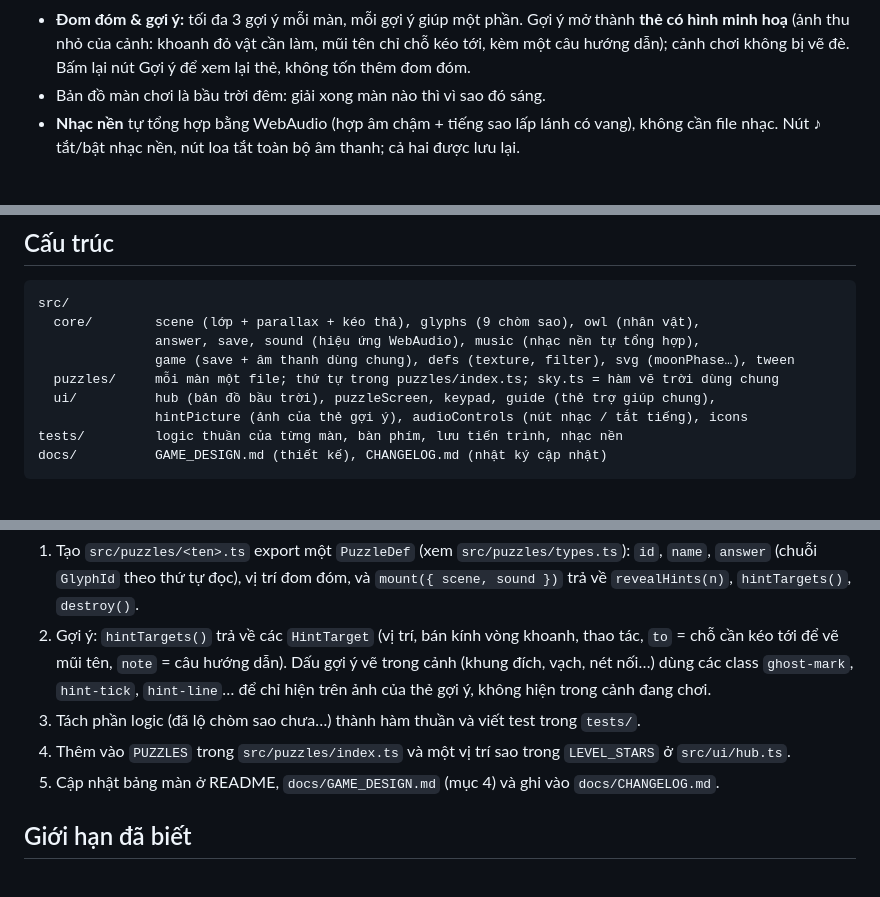
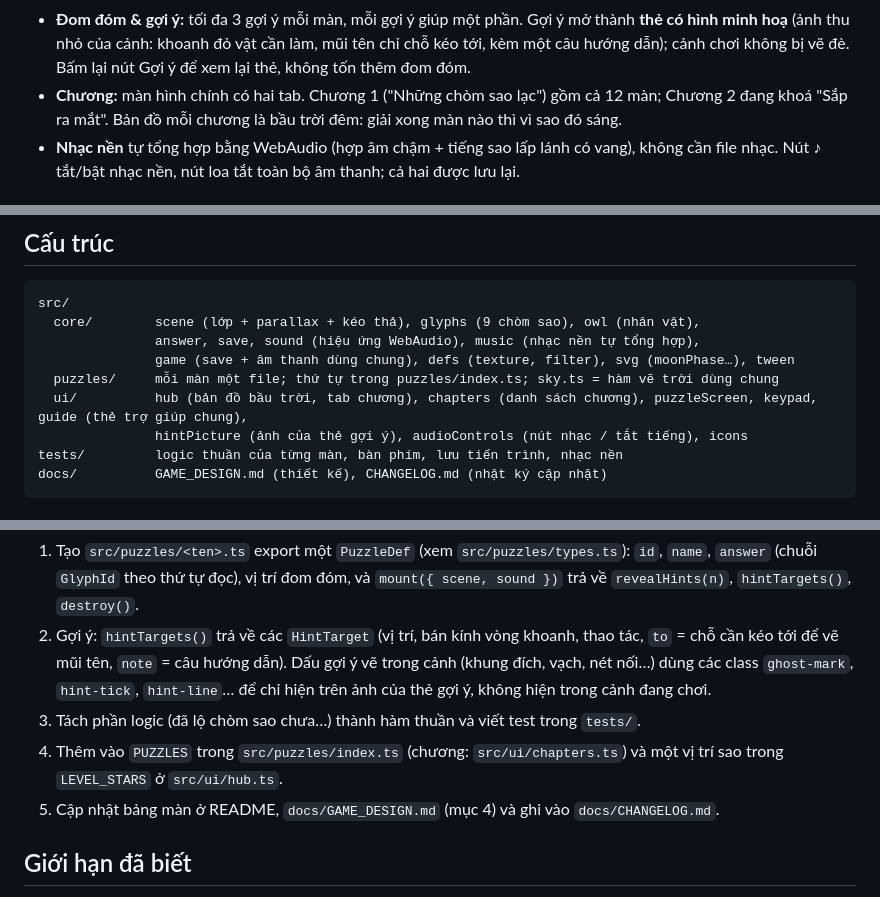
Before and after one commit to nhattana6/puzzle_web_game, a Markdown page: README.md, 3 parts joined by grey strips. GitHub-like rendering.

Commit message:
Document chapters in README, design doc and changelog
Co-Authored-By: Claude Sonnet 5.5 <noreply@anthropic.com>
Claude-Session: https://claude.ai/code/session_012sqesBBe1KPC1rXcQ3EVhz

```diff
--- a/README.md
+++ b/README.md
@@ -34,7 +34,8 @@ Bản chơi online (riêng tư, chia sẻ qua nút Share): https://claude.ai/art
 - **Đom đóm & gợi ý:** tối đa 3 gợi ý mỗi màn, mỗi gợi ý giúp một phần. Gợi ý mở thành **thẻ có hình minh hoạ**
   (ảnh thu nhỏ của cảnh: khoanh đỏ vật cần làm, mũi tên chỉ chỗ kéo tới, kèm một câu hướng dẫn); cảnh chơi không bị vẽ đè.
   Bấm lại nút Gợi ý để xem lại thẻ, không tốn thêm đom đóm.
-- Bản đồ màn chơi là bầu trời đêm: giải xong màn nào thì vì sao đó sáng.
+- **Chương:** màn hình chính có hai tab. Chương 1 ("Những chòm sao lạc") gồm cả 12 màn; Chương 2 đang khoá
+  "Sắp ra mắt". Bản đồ mỗi chương là bầu trời đêm: giải xong màn nào thì vì sao đó sáng.
 - **Nhạc nền** tự tổng hợp bằng WebAudio (hợp âm chậm + tiếng sao lấp lánh có vang), không cần file nhạc.
   Nút ♪ tắt/bật nhạc nền, nút loa tắt toàn bộ âm thanh; cả hai được lưu lại.
 
@@ -61,7 +62,7 @@ src/
                answer, save, sound (hiệu ứng WebAudio), music (nhạc nền tự tổng hợp),
                game (save + âm thanh dùng chung), defs (texture, filter), svg (moonPhase…), tween
   puzzles/     mỗi màn một file; thứ tự trong puzzles/index.ts; sky.ts = hàm vẽ trời dùng chung
-  ui/          hub (bản đồ bầu trời), puzzleScreen, keypad, guide (thẻ trợ giúp chung),
+  ui/          hub (bản đồ bầu trời, tab chương), chapters (danh sách chương), puzzleScreen, keypad, guide (thẻ trợ giúp chung),
                hintPicture (ảnh của thẻ gợi ý), audioControls (nút nhạc / tắt tiếng), icons
 tests/         logic thuần của từng màn, bàn phím, lưu tiến trình, nhạc nền
 docs/          GAME_DESIGN.md (thiết kế), CHANGELOG.md (nhật ký cập nhật)
@@ -76,7 +77,7 @@ docs/          GAME_DESIGN.md (thiết kế), CHANGELOG.md (nhật ký cập nh
    để vẽ mũi tên, `note` = câu hướng dẫn). Dấu gợi ý vẽ trong cảnh (khung đích, vạch, nét nối…) dùng các class
    `ghost-mark`, `hint-tick`, `hint-line`… để chỉ hiện trên ảnh của thẻ gợi ý, không hiện trong cảnh đang chơi.
 3. Tách phần logic (đã lộ chòm sao chưa…) thành hàm thuần và viết test trong `tests/`.
-4. Thêm vào `PUZZLES` trong `src/puzzles/index.ts` và một vị trí sao trong `LEVEL_STARS` ở `src/ui/hub.ts`.
+4. Thêm vào `PUZZLES` trong `src/puzzles/index.ts` (chương: `src/ui/chapters.ts`) và một vị trí sao trong `LEVEL_STARS` ở `src/ui/hub.ts`.
 5. Cập nhật bảng màn ở README, `docs/GAME_DESIGN.md` (mục 4) và ghi vào `docs/CHANGELOG.md`.
 
 ## Giới hạn đã biết
```
Also changed, not shown: docs/CHANGELOG.md (+6 -0 lines), docs/GAME_DESIGN.md (+13 -0 lines).
